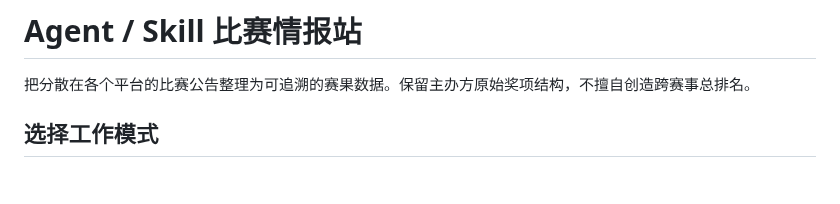
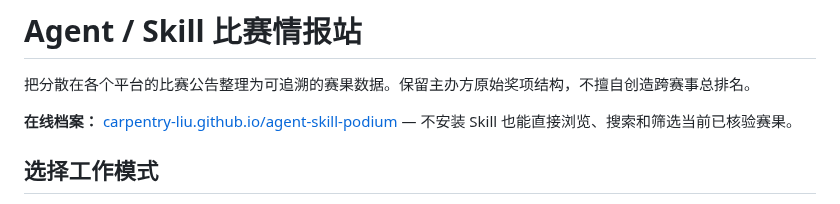
Before and after one commit to carpentry-liu/agent-skill-podium, a Markdown page: SKILL.md, the part around the change. GitHub-like rendering; blank space fills up the shorter version.

```diff
--- a/SKILL.md
+++ b/SKILL.md
@@ -6,6 +6,8 @@ description: 搜索、核验、去重并维护 AI Agent、Agent Skill、MCP 与
 # Agent / Skill 比赛情报站
 
 把分散在各个平台的比赛公告整理为可追溯的赛果数据。保留主办方原始奖项结构，不擅自创造跨赛事总排名。
+
+**在线档案：** [carpentry-liu.github.io/agent-skill-podium](https://carpentry-liu.github.io/agent-skill-podium/) — 不安装 Skill 也能直接浏览、搜索和筛选当前已核验赛果。
 
 ## 选择工作模式
 
```
Also changed, not shown: README.md (+4 -4 lines), docs/assets/agent-skill-podium-overview.png, 3 other files.
